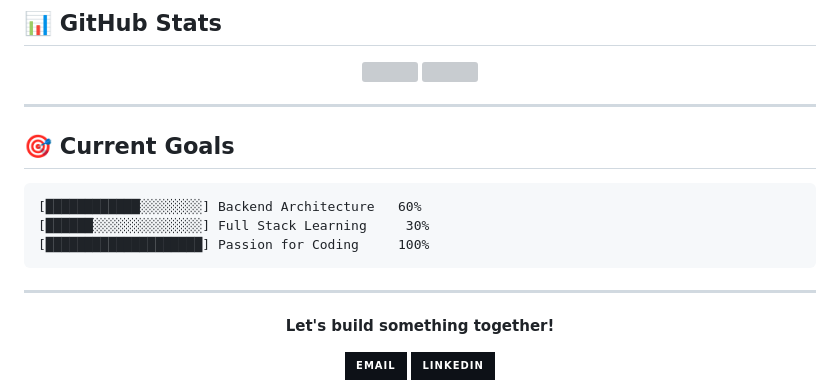
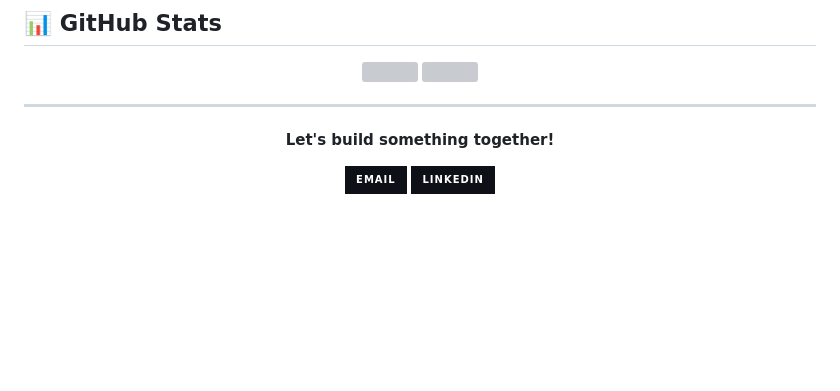
Before and after one commit to SebaDevCom/SebaDevCom, a Markdown page: README.md, the part around the change. Rendered like a GitHub page; badges without logos; blank space fills up the shorter version; grey boxes are pictures that could not be loaded.

````diff
--- a/README.md
+++ b/README.md
@@ -85,17 +85,6 @@ goal: Become a Full Stack Developer
 
 ---
 
-<!-- CURRENT GOALS -->
-## 🎯 Current Goals
-
-```
-[████████████░░░░░░░░] Backend Architecture   60%
-[██████░░░░░░░░░░░░░░] Full Stack Learning     30%
-[████████████████████] Passion for Coding     100%
-```
-
----
-
 <!-- FOOTER -->
 <div align="center">
 
````
